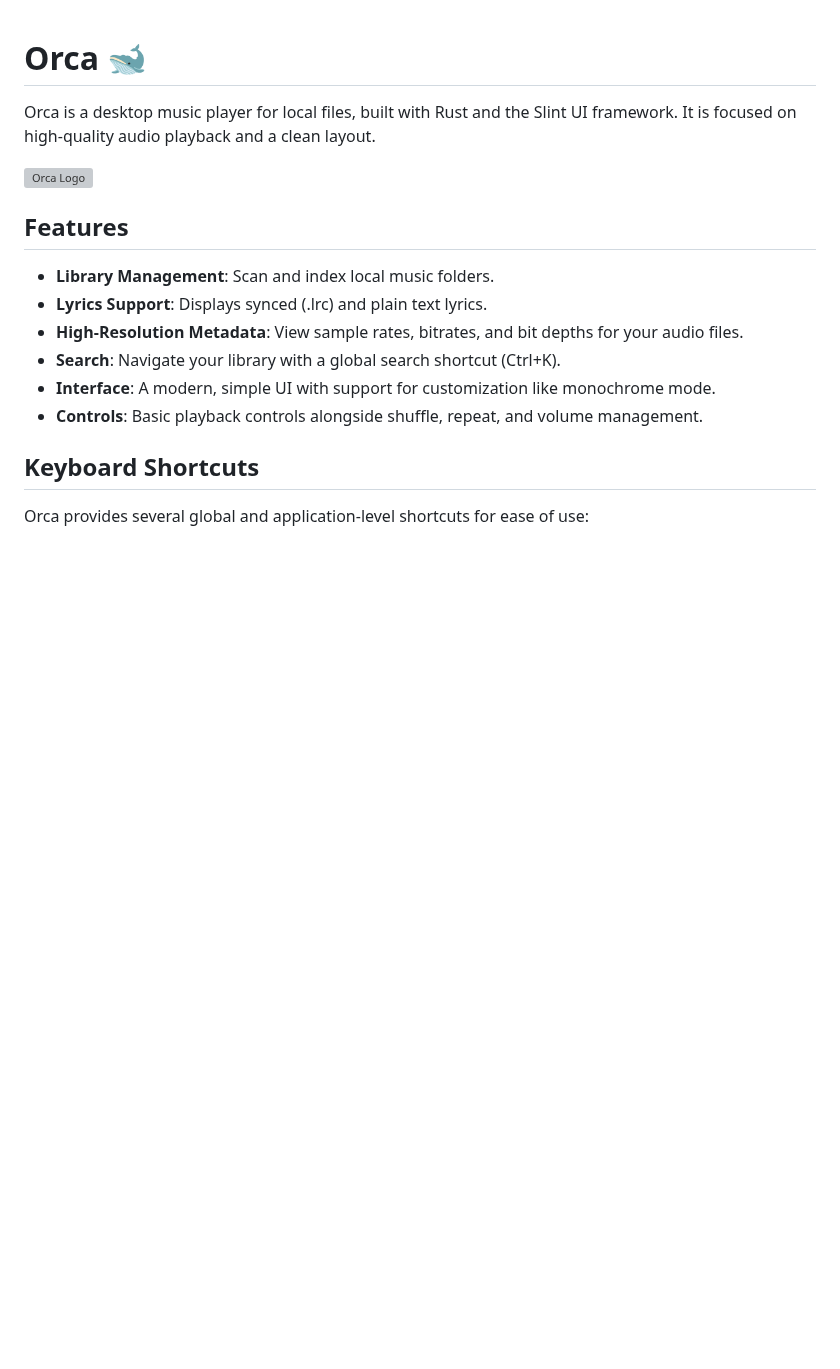
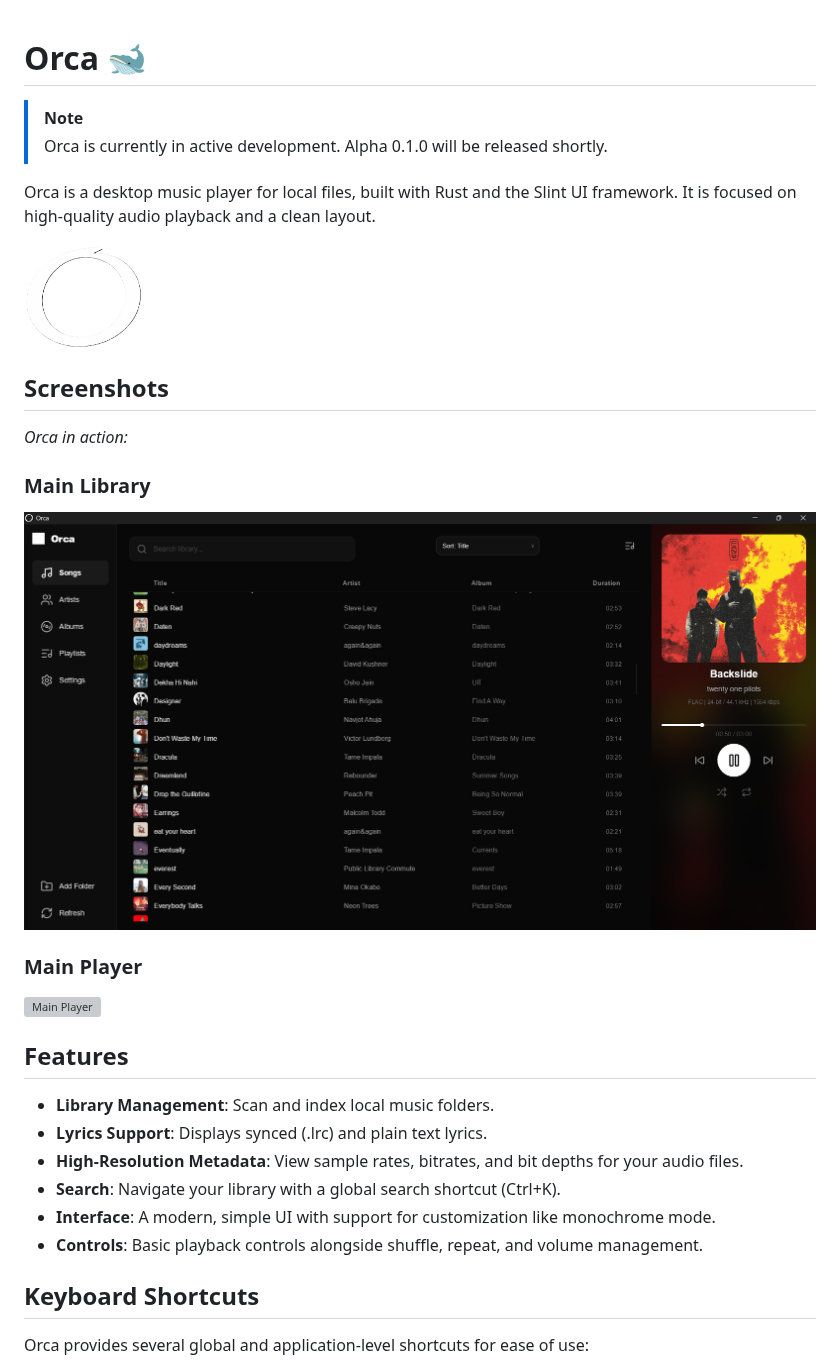
Before and after one commit to shubham-pathak1/orca, a Markdown page: README.md, the part around one of its changes. Rendered like a GitHub page; pictures changed too: public/main_screen.png (added); blank space fills up the shorter version; grey boxes are pictures that could not be loaded.

Commit message:
docs: finalize readme and project assets

```diff
--- a/README.md
+++ b/README.md
@@ -1,8 +1,22 @@
 # Orca 🐋
+
+> [!NOTE]
+> Orca is currently in active development. Alpha 0.1.0 will be released shortly.
 
 Orca is a desktop music player for local files, built with Rust and the Slint UI framework. It is focused on high-quality audio playback and a clean layout.
 
-![Orca Logo](public/public/orca_logo.png)
+<img src="public/orca_logo.png" width="120" alt="Orca Logo">
+
+## Screenshots
+
+*Orca in action:*
+
+### Main Library
+![Main Screen](public/main_screen.png)
+
+### Main Player
+![Main Player](public/main_player.png)
+
 
 ## Features
 
```
Also changed, not shown: other parts of README.md (+13 -3 lines), CONTRIBUTING.md (+1 -1 lines), 1 other file.
